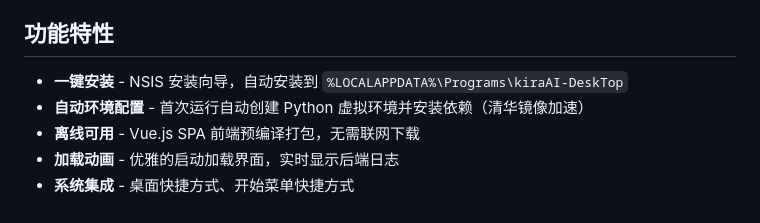
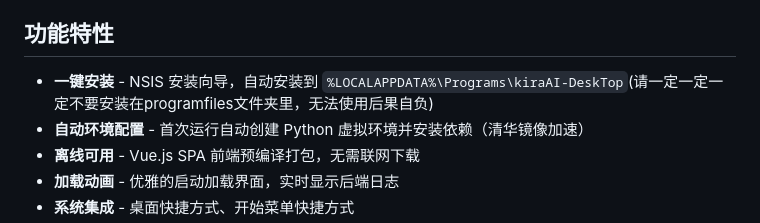
Before and after one commit to luochenYukitsune/KiraAI-DeskTop, a Markdown page: README.md, the part around the change. Drawn GitHub-style.

Commit message:
Update installation instructions in README
Added a warning about installation location to README.

```diff
--- a/README.md
+++ b/README.md
@@ -18,7 +18,7 @@ KiraAI 是一个模块化、多平台的 AI 虚拟生命体，连接大语言模
 
 ## 功能特性
 
-- **一键安装** - NSIS 安装向导，自动安装到 `%LOCALAPPDATA%\Programs\kiraAI-DeskTop`
+- **一键安装** - NSIS 安装向导，自动安装到 `%LOCALAPPDATA%\Programs\kiraAI-DeskTop`(请一定一定一定不要安装在programfiles文件夹里，无法使用后果自负)
 - **自动环境配置** - 首次运行自动创建 Python 虚拟环境并安装依赖（清华镜像加速）
 - **离线可用** - Vue.js SPA 前端预编译打包，无需联网下载
 - **加载动画** - 优雅的启动加载界面，实时显示后端日志
```
